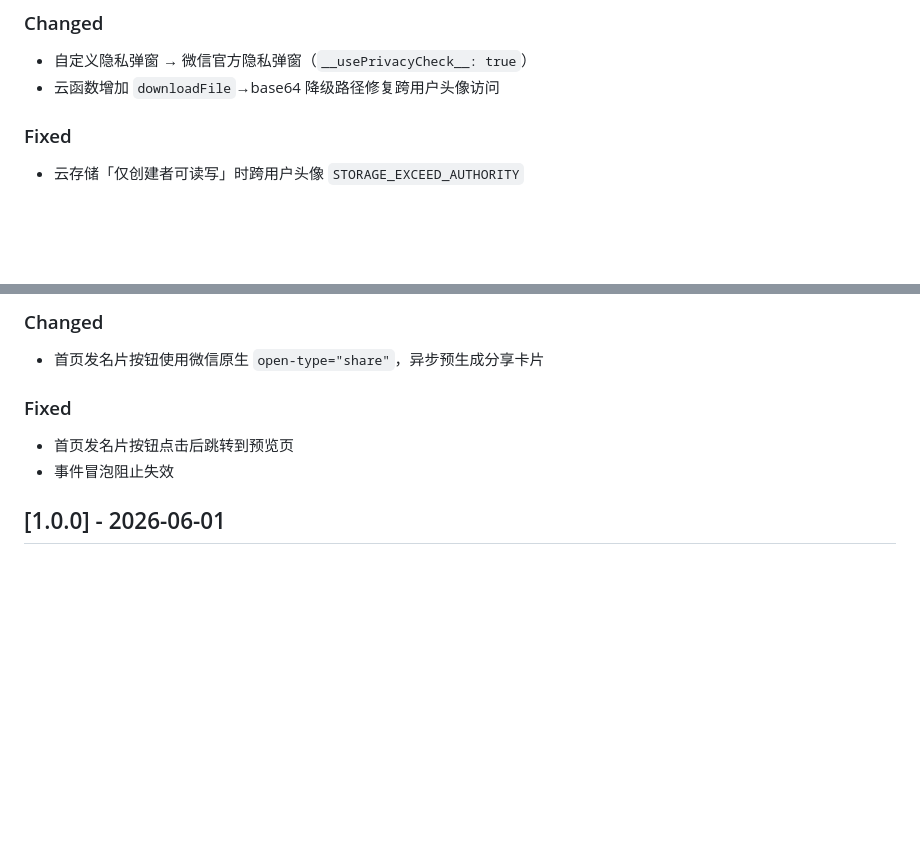
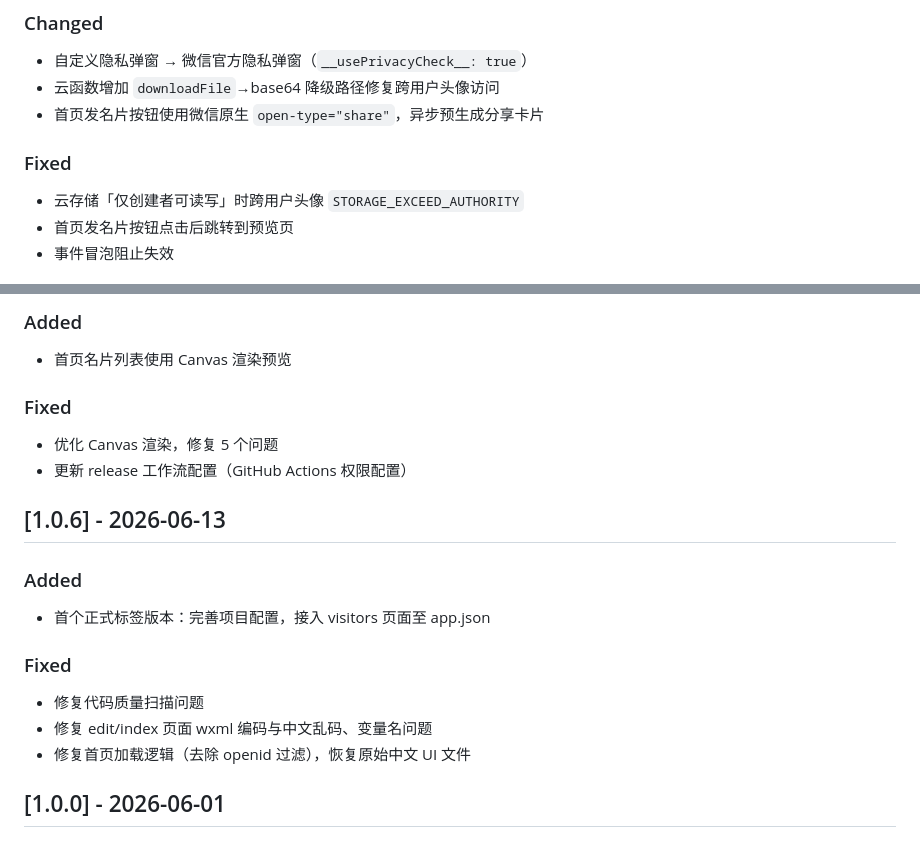
Before and after one commit to jefferyf66/Ncard, a Markdown page: CHANGELOG.md, 2 parts joined by grey strips. Rendered like a GitHub page; blank space fills up the shorter version.

Commit message:
docs: 对齐早期版本 changelog — 补 v1.0.6/v1.0.7 段、消除 v1.0.8 重复、修正错标日期

```diff
--- a/CHANGELOG.md
+++ b/CHANGELOG.md
@@ -134,7 +134,10 @@
 ### Changed
 - 自定义隐私弹窗 → 微信官方隐私弹窗（`__usePrivacyCheck__: true`）
 - 云函数增加 `downloadFile`→base64 降级路径修复跨用户头像访问
+- 首页发名片按钮使用微信原生 `open-type="share"`，异步预生成分享卡片
 
 ### Fixed
 - 云存储「仅创建者可读写」时跨用户头像 `STORAGE_EXCEED_AUTHORITY`
+- 首页发名片按钮点击后跳转到预览页
+- 事件冒泡阻止失效
 
@@ -142,10 +145,20 @@
 
-### Changed
-- 首页发名片按钮使用微信原生 `open-type="share"`，异步预生成分享卡片
+### Added
+- 首页名片列表使用 Canvas 渲染预览
 
 ### Fixed
-- 首页发名片按钮点击后跳转到预览页
-- 事件冒泡阻止失效
+- 优化 Canvas 渲染，修复 5 个问题
+- 更新 release 工作流配置（GitHub Actions 权限配置）
+
+## [1.0.6] - 2026-06-13
+
+### Added
+- 首个正式标签版本：完善项目配置，接入 visitors 页面至 app.json
+
+### Fixed
+- 修复代码质量扫描问题
+- 修复 edit/index 页面 wxml 编码与中文乱码、变量名问题
+- 修复首页加载逻辑（去除 openid 过滤），恢复原始中文 UI 文件
 
 ## [1.0.0] - 2026-06-01
 
```
Also changed, not shown: other parts of CHANGELOG.md (+1 -1 lines), README.md (+11 -0 lines).
